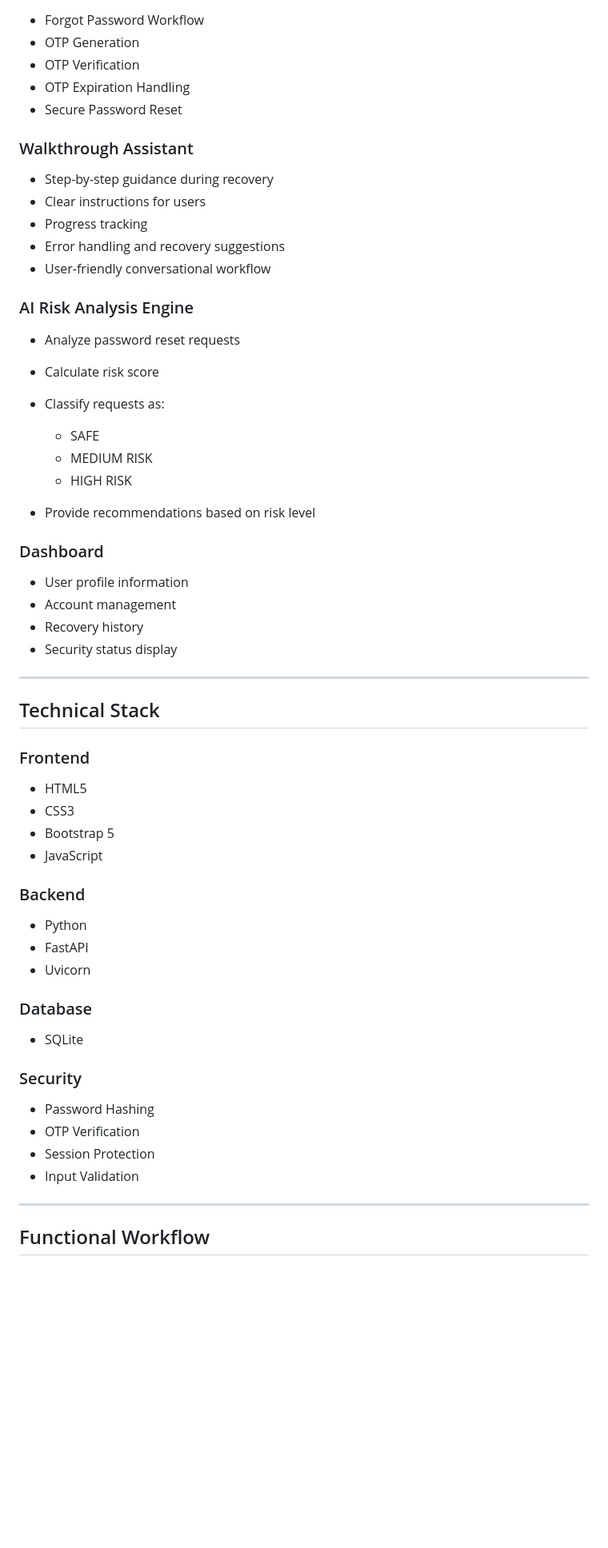
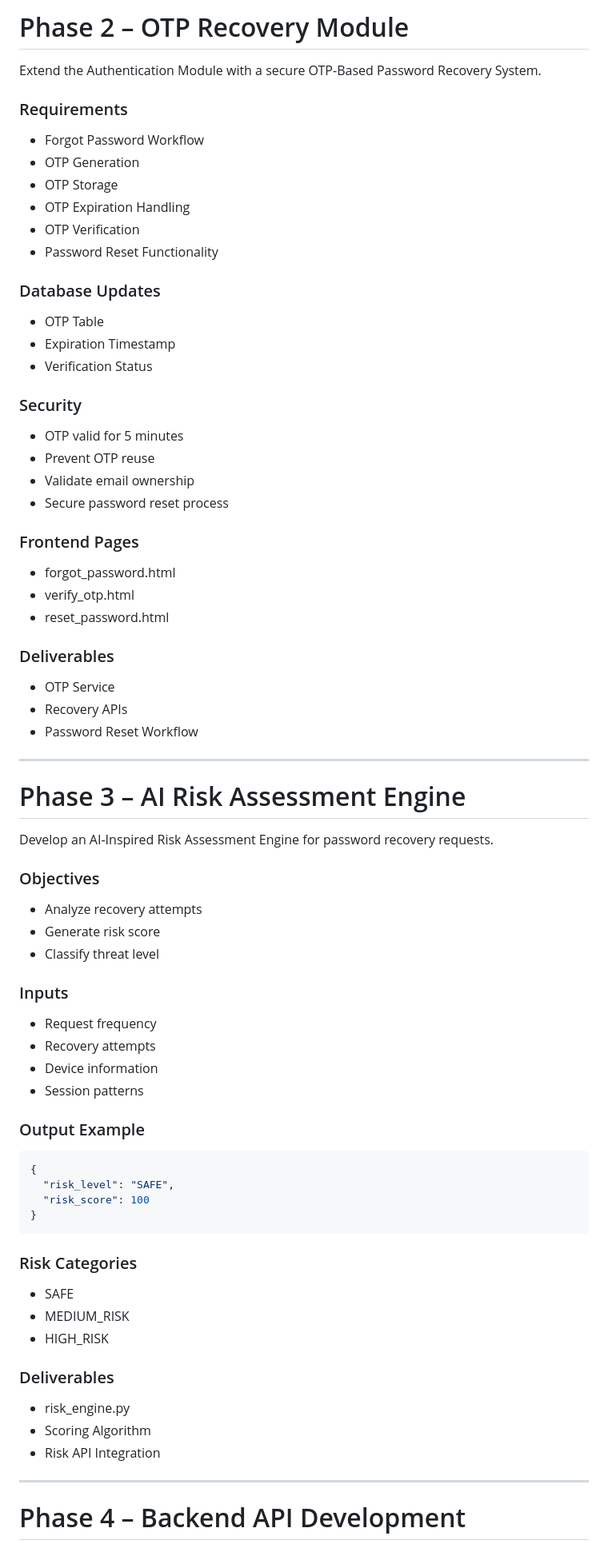
Before and after one commit to madha1502/Password_reset_Bot, a Markdown page: DOCUMENT/prompts.md, the part around one of its changes. Shown at 80% size. Rendered like a GitHub page; blank space fills up the shorter version.

````diff
--- a/DOCUMENT/prompts.md
+++ b/DOCUMENT/prompts.md
@@ -24,65 +77,82 @@ Build a complete full-stack application with:
+# Phase 2 – OTP Recovery Module
+
+Extend the Authentication Module with a secure OTP-Based Password Recovery System.
+
+### Requirements
 
 * Forgot Password Workflow
 * OTP Generation
+* OTP Storage
+* OTP Expiration Handling
 * OTP Verification
-* OTP Expiration Handling
-* Secure Password Reset
+* Password Reset Functionality
 
-### Walkthrough Assistant
+### Database Updates
 
-* Step-by-step guidance during recovery
-* Clear instructions for users
-* Progress tracking
-* Error handling and recovery suggestions
-* User-friendly conversational workflow
+* OTP Table
+* Expiration Timestamp
+* Verification Status
 
-### AI Risk Analysis Engine
+### Security
 
-* Analyze password reset requests
-* Calculate risk score
-* Classify requests as:
+* OTP valid for 5 minutes
+* Prevent OTP reuse
+* Validate email ownership
+* Secure password reset process
 
-  * SAFE
-  * MEDIUM RISK
-  * HIGH RISK
-* Provide recommendations based on risk level
+### Frontend Pages
 
-### Dashboard
+* forgot_password.html
+* verify_otp.html
+* reset_password.html
 
-* User profile information
-* Account management
-* Recovery history
-* Security status display
+### Deliverables
+
+* OTP Service
+* Recovery APIs
+* Password Reset Workflow
 
 ---
 
-## Technical Stack
+# Phase 3 – AI Risk Assessment Engine
 
-### Frontend
+Develop an AI-Inspired Risk Assessment Engine for password recovery requests.
 
-* HTML5
-* CSS3
-* Bootstrap 5
-* JavaScript
+### Objectives
 
-### Backend
+* Analyze recovery attempts
+* Generate risk score
+* Classify threat level
 
-* Python
-* FastAPI
-* Uvicorn
+### Inputs
 
-### Database
+* Request frequency
+* Recovery attempts
+* Device information
+* Session patterns
 
-* SQLite
+### Output Example
 
-### Security
+```json
+{
+  "risk_level": "SAFE",
+  "risk_score": 100
+}
+```
 
-* Password Hashing
-* OTP Verification
-* Session Protection
-* Input Validation
+### Risk Categories
+
+* SAFE
+* MEDIUM_RISK
+* HIGH_RISK
+
+### Deliverables
+
+* risk_engine.py
+* Scoring Algorithm
+* Risk API Integration
 
 ---
 
-## Functional Workflow
+# Phase 4 – Backend API Development
 
````
Also changed, not shown: other parts of DOCUMENT/prompts.md (+216 -69 lines).
